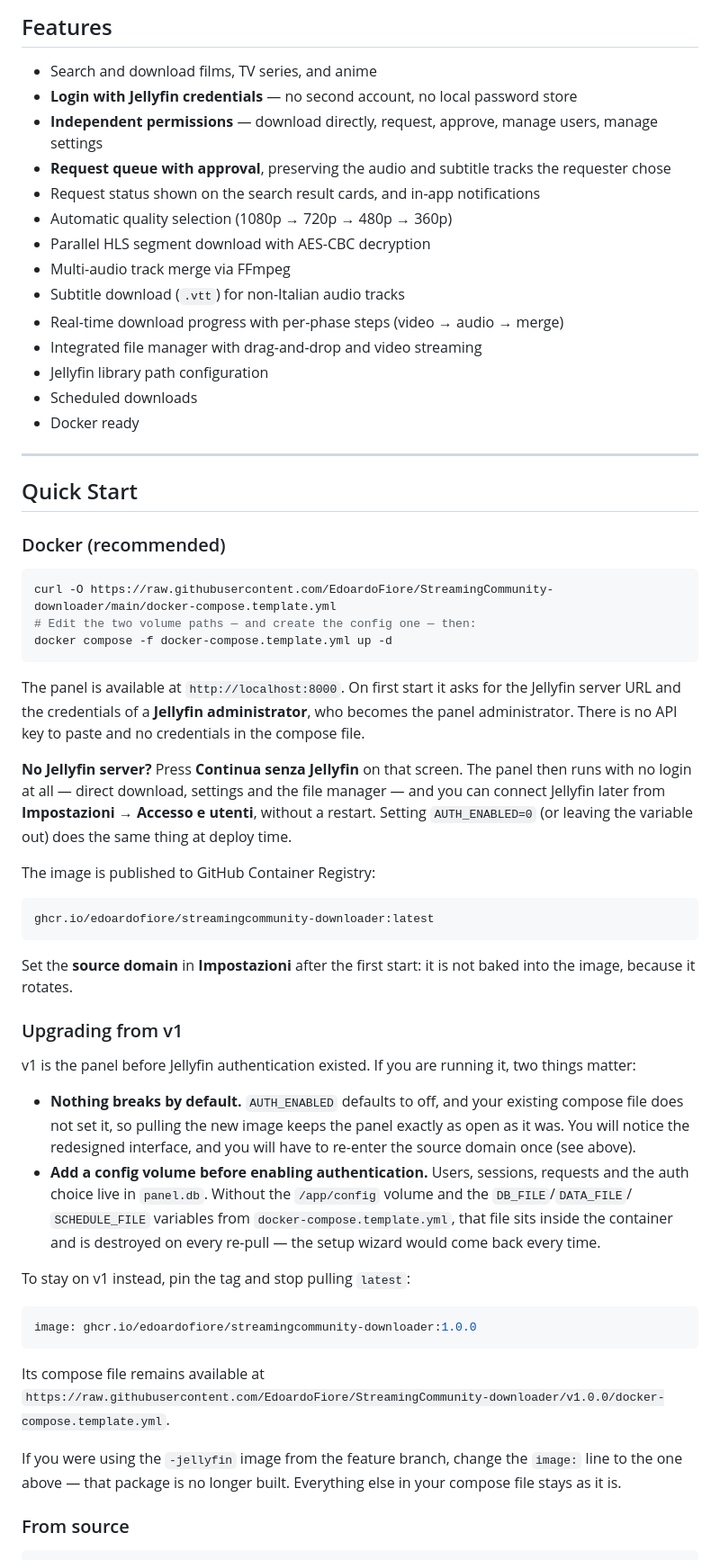
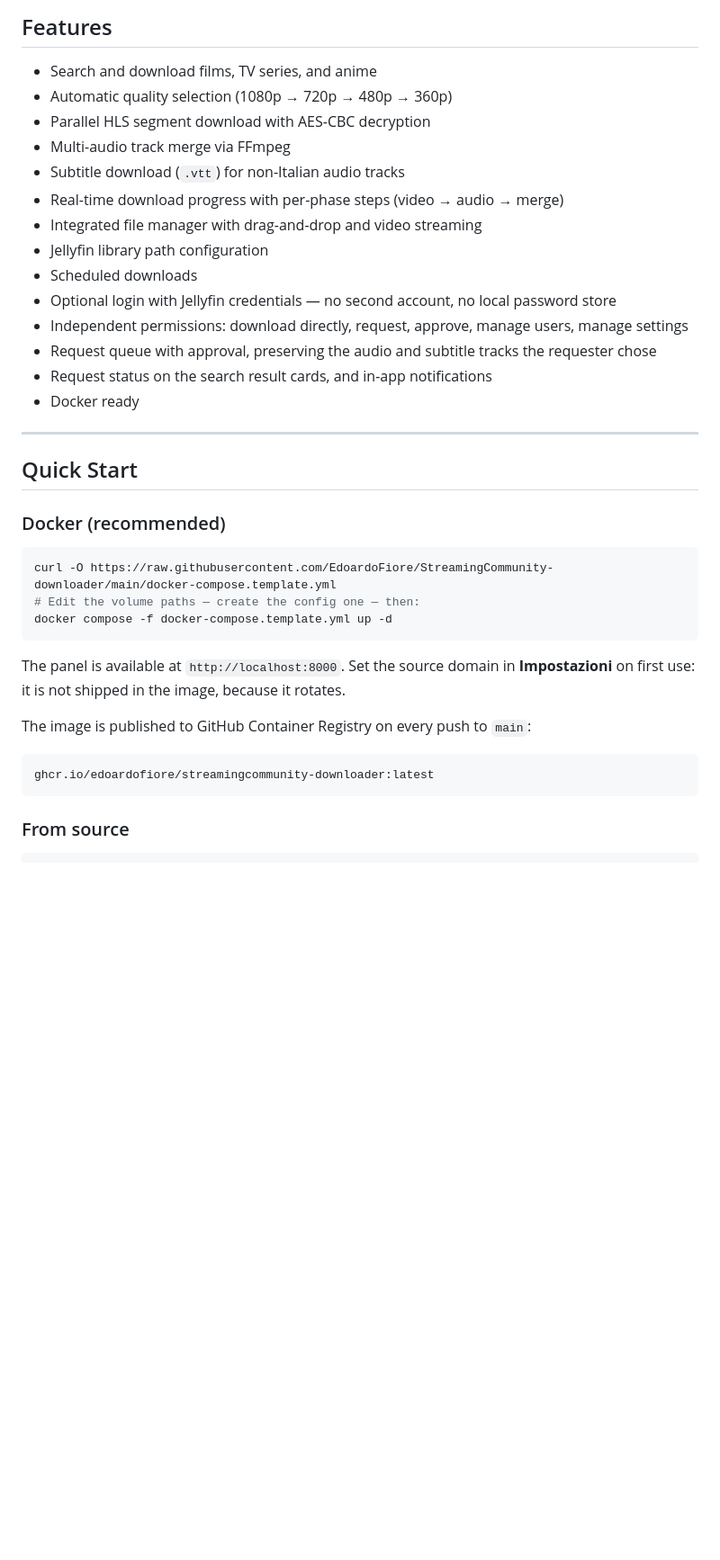
Before and after one commit to EdoardoFiore/StreamingCommunity-downloader, a Markdown page: README.md, the part around one of its changes. Shown at 90% size. Rendered like a GitHub page; blank space fills up the shorter version.

````diff
--- a/README.md
+++ b/README.md
@@ -30,10 +30,6 @@
 ## Features
 
 - Search and download films, TV series, and anime
-- **Login with Jellyfin credentials** — no second account, no local password store
-- **Independent permissions** — download directly, request, approve, manage users, manage settings
-- **Request queue with approval**, preserving the audio and subtitle tracks the requester chose
-- Request status shown on the search result cards, and in-app notifications
 - Automatic quality selection (1080p → 720p → 480p → 360p)
 - Parallel HLS segment download with AES-CBC decryption
 - Multi-audio track merge via FFmpeg
@@ -42,6 +38,10 @@
 - Integrated file manager with drag-and-drop and video streaming
 - Jellyfin library path configuration
 - Scheduled downloads
+- Optional login with Jellyfin credentials — no second account, no local password store
+- Independent permissions: download directly, request, approve, manage users, manage settings
+- Request queue with approval, preserving the audio and subtitle tracks the requester chose
+- Request status on the search result cards, and in-app notifications
 - Docker ready
 
 ---
@@ -52,51 +52,18 @@
 
 ```bash
 curl -O https://raw.githubusercontent.com/EdoardoFiore/StreamingCommunity-downloader/main/docker-compose.template.yml
-# Edit the two volume paths — and create the config one — then:
+# Edit the volume paths — create the config one — then:
 docker compose -f docker-compose.template.yml up -d
 ```
 
-The panel is available at `http://localhost:8000`. On first start it asks for the Jellyfin server
-URL and the credentials of a **Jellyfin administrator**, who becomes the panel administrator. There
-is no API key to paste and no credentials in the compose file.
+The panel is available at `http://localhost:8000`. Set the source domain in **Impostazioni** on first
+use: it is not shipped in the image, because it rotates.
 
-**No Jellyfin server?** Press **Continua senza Jellyfin** on that screen. The panel then runs with no
-login at all — direct download, settings and the file manager — and you can connect Jellyfin later
-from **Impostazioni → Accesso e utenti**, without a restart. Setting `AUTH_ENABLED=0` (or leaving the
-variable out) does the same thing at deploy time.
-
-The image is published to GitHub Container Registry:
+The image is published to GitHub Container Registry on every push to `main`:
 
 ```
 ghcr.io/edoardofiore/streamingcommunity-downloader:latest
 ```
-
-Set the **source domain** in **Impostazioni** after the first start: it is not baked into the image,
-because it rotates.
-
-### Upgrading from v1
-
-v1 is the panel before Jellyfin authentication existed. If you are running it, two things matter:
-
-- **Nothing breaks by default.** `AUTH_ENABLED` defaults to off, and your existing compose file does
-  not set it, so pulling the new image keeps the panel exactly as open as it was. You will notice
-  the redesigned interface, and you will have to re-enter the source domain once (see above).
-- **Add a config volume before enabling authentication.** Users, sessions, requests and the auth
-  choice live in `panel.db`. Without the `/app/config` volume and the `DB_FILE`/`DATA_FILE`/
-  `SCHEDULE_FILE` variables from `docker-compose.template.yml`, that file sits inside the container
-  and is destroyed on every re-pull — the setup wizard would come back every time.
-
-To stay on v1 instead, pin the tag and stop pulling `latest`:
-
-```yaml
-image: ghcr.io/edoardofiore/streamingcommunity-downloader:1.0.0
-```
-
-Its compose file remains available at
-`https://raw.githubusercontent.com/EdoardoFiore/StreamingCommunity-downloader/v1.0.0/docker-compose.template.yml`.
-
-If you were using the `-jellyfin` image from the feature branch, change the `image:` line to the one
-above — that package is no longer built. Everything else in your compose file stays as it is.
 
 ### From source
 
````
Also changed, not shown: other parts of README.md (+39 -83 lines), CLAUDE.md (+4 -3 lines), docs/jellyfin-custom-tab.md (added, +60 -0 lines).
